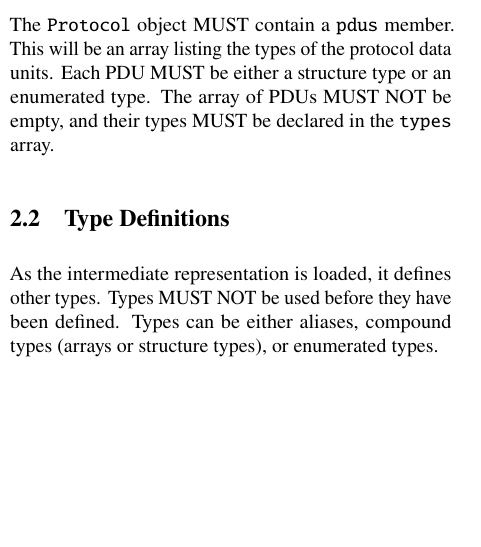
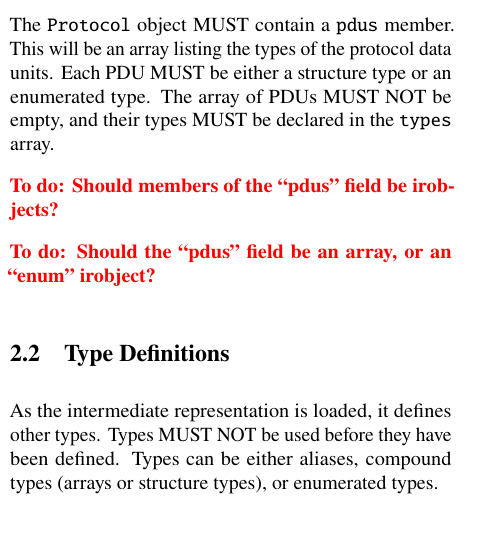
Before and after one commit to DavidSouthgate/improving-protocol-standards, a LaTeX paper (notes/ir.tex): part of one column of page 1 of 3, cut so that both start at the same text, the shorter picture padded with empty space. Compiled offline with pdfLaTeX.

Commit message:
Add todos to IR document

```diff
--- a/notes/ir.tex
+++ b/notes/ir.tex
@@ -144,6 +144,10 @@ MUST be either a structure type or an enumerated type. The array of PDUs
 MUST NOT be empty, and their types MUST be declared in the \texttt{types}
 array.
 
+\todo{Should members of the ``pdus'' field be irobjects?}
+
+\todo{Should the ``pdus'' field be an array, or an ``enum'' irobject?}
+
 %--------------------------------------------------------------------------------------------------
 \subsection{Type Definitions}
 \label{sec:types}
```
Also changed, not shown: notes/ir.tex (6 more changed lines).
